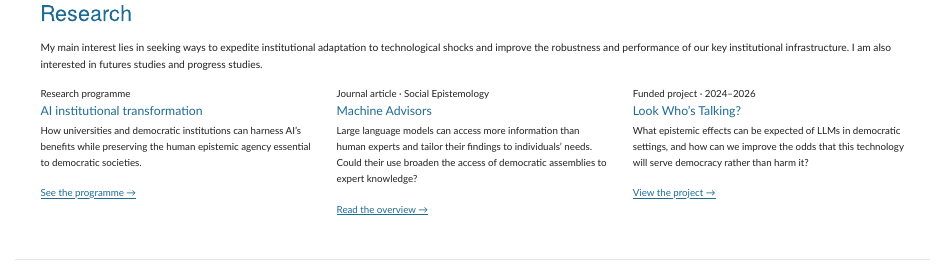
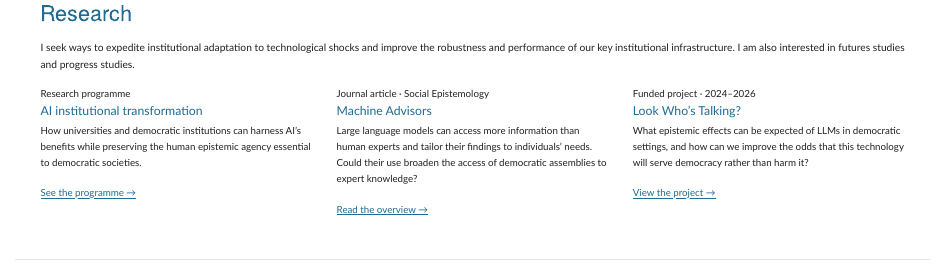
Before and after one commit to petrspecian/petrspecian.github.io, a Quarto document (index.qmd): the page in a window 1100 px wide, from 390 px down. Rendered offline with R 4.5, knitr and Pandoc in place of Quarto, with nearby package versions.

Commit message:
Intro sentence: active voice on home and Research
Co-Authored-By: Claude Fable 5.1 <noreply@anthropic.com>

```diff
--- a/index.qmd
+++ b/index.qmd
@@ -36,7 +36,7 @@
 ::: {.section-shell}
 ## Research
 
-<p class="section-intro">My main interest lies in seeking ways to expedite institutional adaptation to technological shocks and improve the robustness and performance of our key institutional infrastructure. I am also interested in futures studies and progress studies.</p>
+<p class="section-intro">I seek ways to expedite institutional adaptation to technological shocks and improve the robustness and performance of our key institutional infrastructure. I am also interested in futures studies and progress studies.</p>
 
 ::: {.card-grid}
 ::: {.feature-card}
```
Also changed, not shown: research.qmd (+1 -1 lines), 7 other files.
